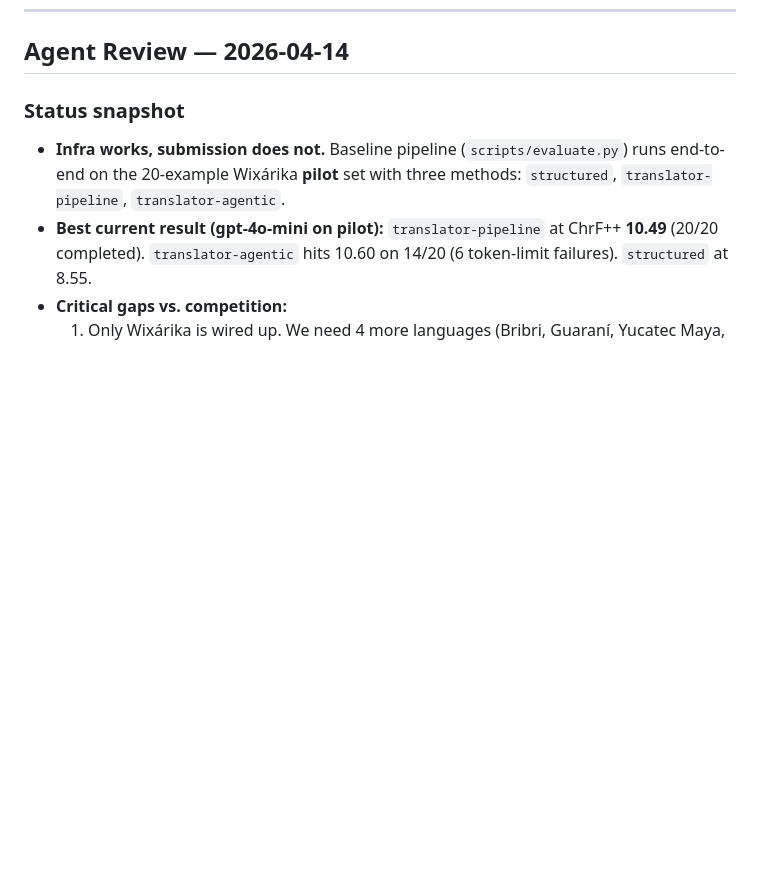
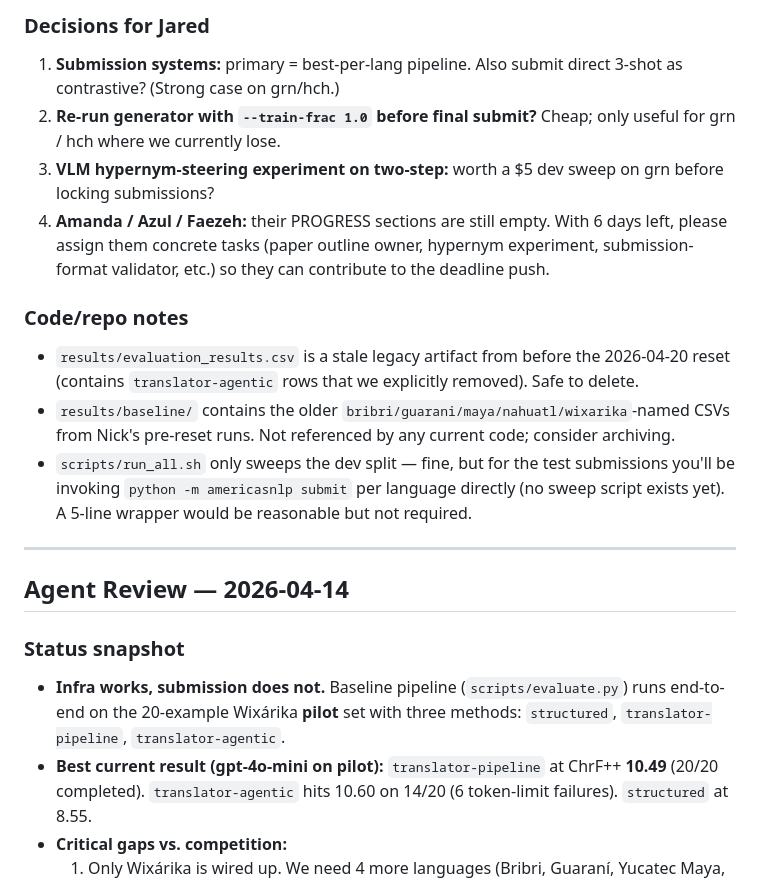
Before and after one commit to kubishi/americasnlp-2026-shared-task, a Markdown page: PROGRESS.md, the part around one of its changes. GitHub-like rendering; blank space fills up the shorter version.

```diff
--- a/PROGRESS.md
+++ b/PROGRESS.md
@@ -129,3 +158,16 @@ Working doc for team coordination. Everyone: please add updates under your own s
+### Decisions for Jared
+1. **Submission systems:** primary = best-per-lang pipeline. Also submit direct 3-shot as contrastive? (Strong case on grn/hch.)
+2. **Re-run generator with `--train-frac 1.0` before final submit?** Cheap; only useful for grn / hch where we currently lose.
+3. **VLM hypernym-steering experiment on two-step:** worth a $5 dev sweep on grn before locking submissions?
+4. **Amanda / Azul / Faezeh:** their PROGRESS sections are still empty. With 6 days left, please assign them concrete tasks (paper outline owner, hypernym experiment, submission-format validator, etc.) so they can contribute to the deadline push.
+
+### Code/repo notes
+- `results/evaluation_results.csv` is a stale legacy artifact from before the 2026-04-20 reset (contains `translator-agentic` rows that we explicitly removed). Safe to delete.
+- `results/baseline/` contains the older `bribri/guarani/maya/nahuatl/wixarika`-named CSVs from Nick's pre-reset runs. Not referenced by any current code; consider archiving.
+- `scripts/run_all.sh` only sweeps the dev split — fine, but for the test submissions you'll be invoking `python -m americasnlp submit` per language directly (no sweep script exists yet). A 5-line wrapper would be reasonable but not required.
+
+---
+
 ## Agent Review — 2026-04-14
 
 ### Status snapshot
```
Also changed, not shown: other parts of PROGRESS.md (+29 -0 lines).
